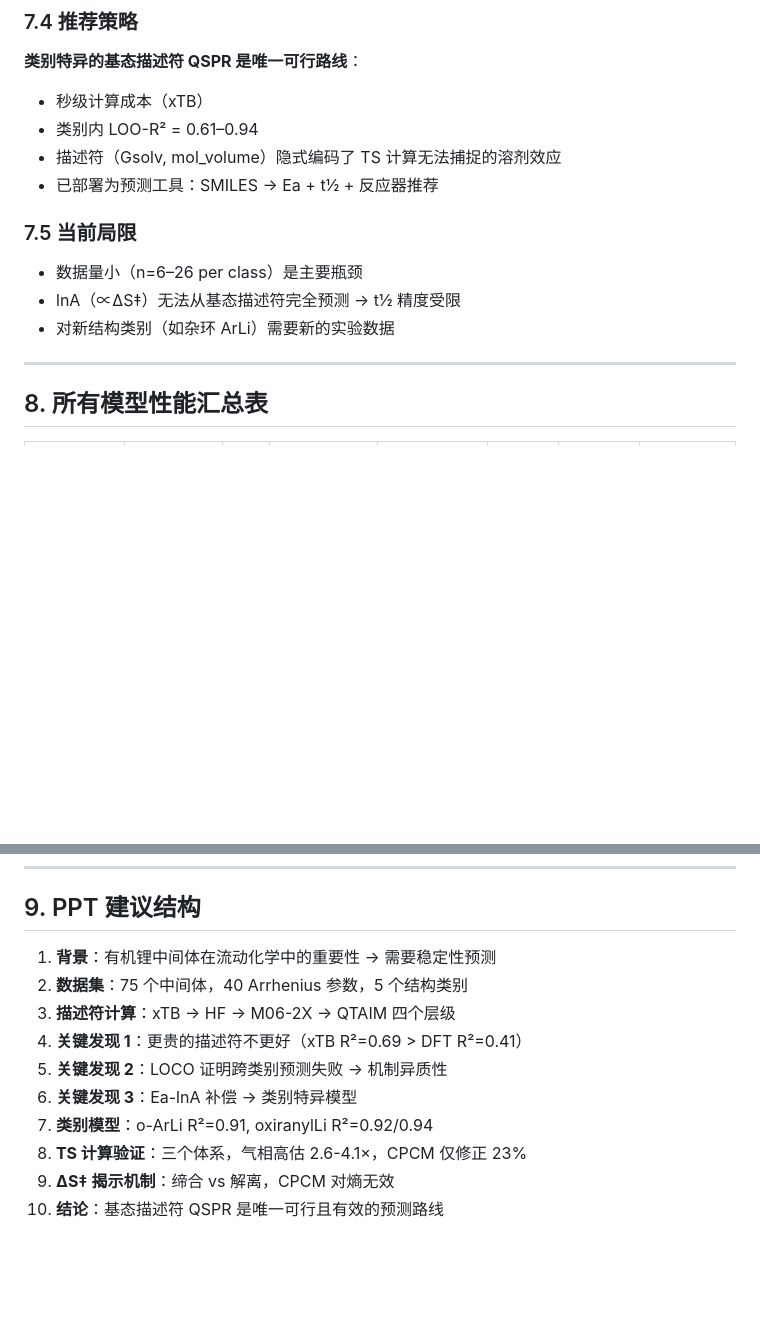
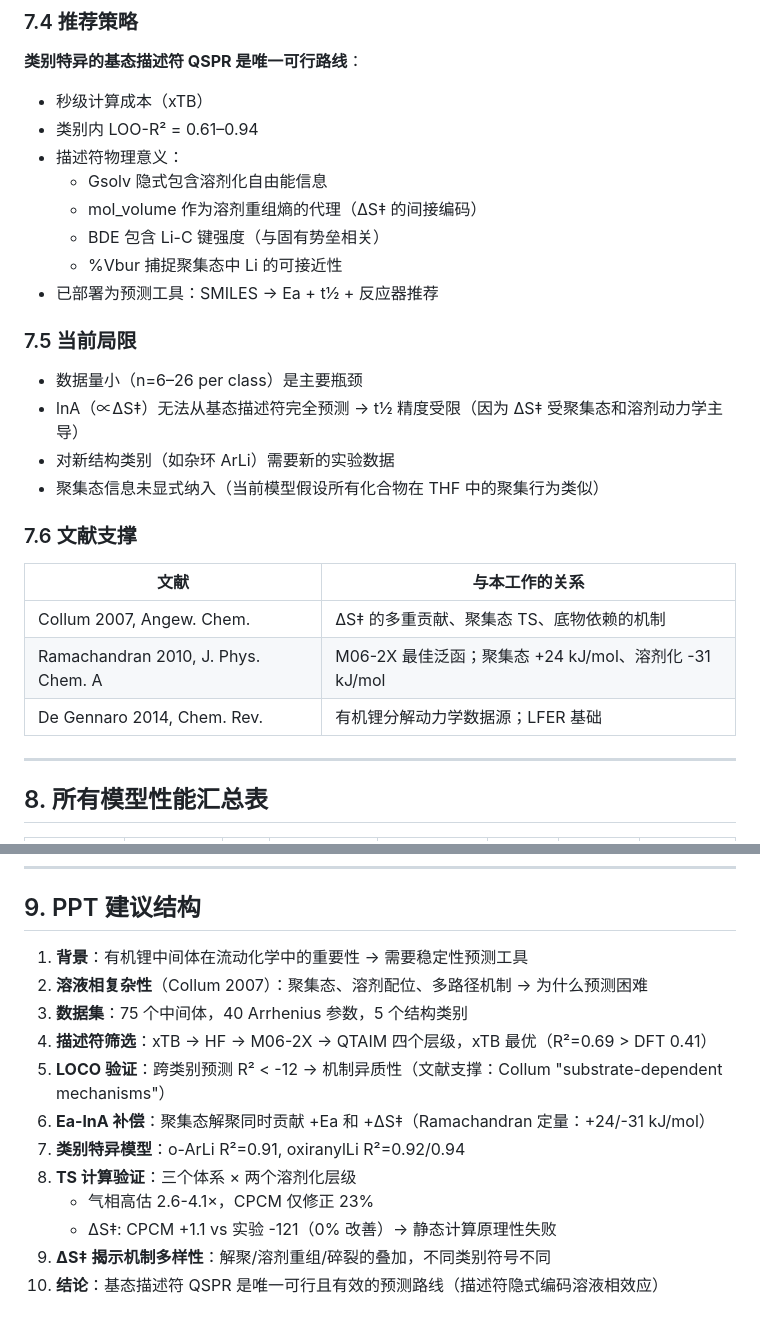
Before and after one commit to wzjeh/FlowFigTabMiner, a Markdown page: data/ml_lifetime/PPT_SUMMARY.md, 2 parts joined by grey strips. GitHub-like rendering; blank space fills up the shorter version.

```diff
--- a/data/ml_lifetime/PPT_SUMMARY.md
+++ b/data/ml_lifetime/PPT_SUMMARY.md
@@ -285,13 +322,25 @@ M06-2X/def2-SVP, ORCA 6.1.1, NEB-TS → OptTS + Freq, 298.15 K
 **类别特异的基态描述符 QSPR 是唯一可行路线**：
 - 秒级计算成本（xTB）
 - 类别内 LOO-R² = 0.61–0.94
-- 描述符（Gsolv, mol_volume）隐式编码了 TS 计算无法捕捉的溶剂效应
+- 描述符物理意义：
+  - Gsolv 隐式包含溶剂化自由能信息
+  - mol_volume 作为溶剂重组熵的代理（ΔS‡ 的间接编码）
+  - BDE 包含 Li-C 键强度（与固有势垒相关）
+  - %Vbur 捕捉聚集态中 Li 的可接近性
 - 已部署为预测工具：SMILES → Ea + t½ + 反应器推荐
 
 ### 7.5 当前局限
 - 数据量小（n=6–26 per class）是主要瓶颈
-- lnA（∝ΔS‡）无法从基态描述符完全预测 → t½ 精度受限
+- lnA（∝ΔS‡）无法从基态描述符完全预测 → t½ 精度受限（因为 ΔS‡ 受聚集态和溶剂动力学主导）
 - 对新结构类别（如杂环 ArLi）需要新的实验数据
+- 聚集态信息未显式纳入（当前模型假设所有化合物在 THF 中的聚集行为类似）
+
+### 7.6 文献支撑
+| 文献 | 与本工作的关系 |
+|---|---|
+| Collum 2007, Angew. Chem. | ΔS‡ 的多重贡献、聚集态 TS、底物依赖的机制 |
+| Ramachandran 2010, J. Phys. Chem. A | M06-2X 最佳泛函；聚集态 +24 kJ/mol、溶剂化 -31 kJ/mol |
+| De Gennaro 2014, Chem. Rev. | 有机锂分解动力学数据源；LFER 基础 |
 
 ---
 
@@ -318,13 +367,15 @@ M06-2X/def2-SVP, ORCA 6.1.1, NEB-TS → OptTS + Freq, 298.15 K
 
 ## 9. PPT 建议结构
 
-1. **背景**：有机锂中间体在流动化学中的重要性 → 需要稳定性预测
-2. **数据集**：75 个中间体，40 Arrhenius 参数，5 个结构类别
-3. **描述符计算**：xTB → HF → M06-2X → QTAIM 四个层级
-4. **关键发现 1**：更贵的描述符不更好（xTB R²=0.69 > DFT R²=0.41）
-5. **关键发现 2**：LOCO 证明跨类别预测失败 → 机制异质性
-6. **关键发现 3**：Ea-lnA 补偿 → 类别特异模型
-7. **类别模型**：o-ArLi R²=0.91, oxiranylLi R²=0.92/0.94
-8. **TS 计算验证**：三个体系，气相高估 2.6-4.1×，CPCM 仅修正 23%
-9. **ΔS‡ 揭示机制**：缔合 vs 解离，CPCM 对熵无效
-10. **结论**：基态描述符 QSPR 是唯一可行且有效的预测路线
+1. **背景**：有机锂中间体在流动化学中的重要性 → 需要稳定性预测工具
+2. **溶液相复杂性**（Collum 2007）：聚集态、溶剂配位、多路径机制 → 为什么预测困难
+3. **数据集**：75 个中间体，40 Arrhenius 参数，5 个结构类别
+4. **描述符筛选**：xTB → HF → M06-2X → QTAIM 四个层级，xTB 最优（R²=0.69 > DFT 0.41）
+5. **LOCO 验证**：跨类别预测 R² < -12 → 机制异质性（文献支撑：Collum "substrate-dependent mechanisms"）
+6. **Ea-lnA 补偿**：聚集态解聚同时贡献 +Ea 和 +ΔS‡（Ramachandran 定量：+24/-31 kJ/mol）
+7. **类别特异模型**：o-ArLi R²=0.91, oxiranylLi R²=0.92/0.94
+8. **TS 计算验证**：三个体系 × 两个溶剂化层级
+   - 气相高估 2.6-4.1×，CPCM 仅修正 23%
+   - ΔS‡: CPCM +1.1 vs 实验 -121（0% 改善）→ 静态计算原理性失败
+9. **ΔS‡ 揭示机制多样性**：解聚/溶剂重组/碎裂的叠加，不同类别符号不同
+10. **结论**：基态描述符 QSPR 是唯一可行且有效的预测路线（描述符隐式编码溶液相效应）
```
Also changed, not shown: other parts of data/ml_lifetime/PPT_SUMMARY.md (+72 -35 lines).
